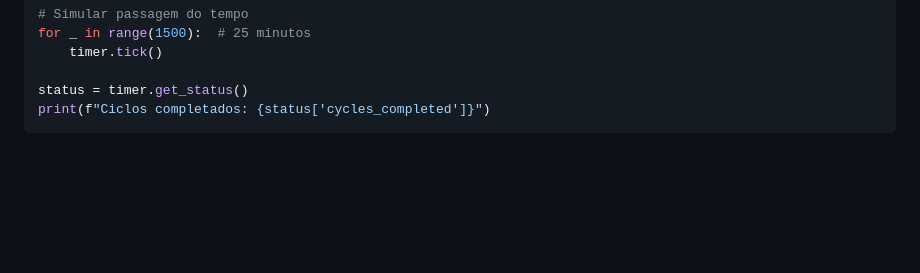
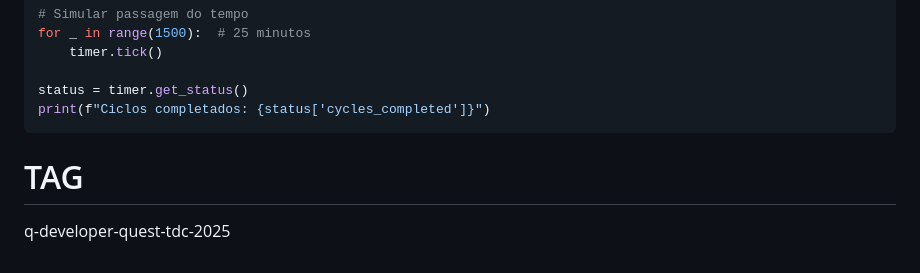
Before and after one commit to JuanHPassos/-Amazon-Q-Developer-Juan-Project, a Markdown page: README.md, the part around the change. Rendered like a GitHub page; blank space fills up the shorter version.

````diff
--- a/README.md
+++ b/README.md
@@ -195,3 +195,5 @@ for _ in range(1500):  # 25 minutos
 status = timer.get_status()
 print(f"Ciclos completados: {status['cycles_completed']}")
 ```
+# TAG
+q-developer-quest-tdc-2025
````
